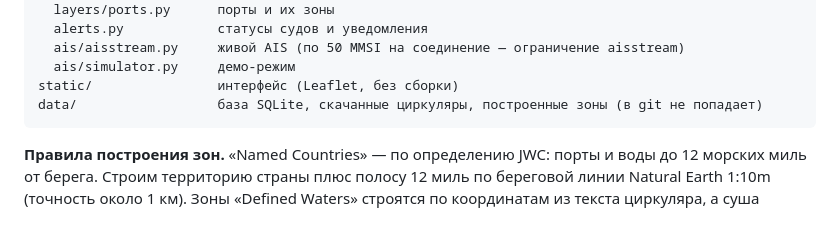
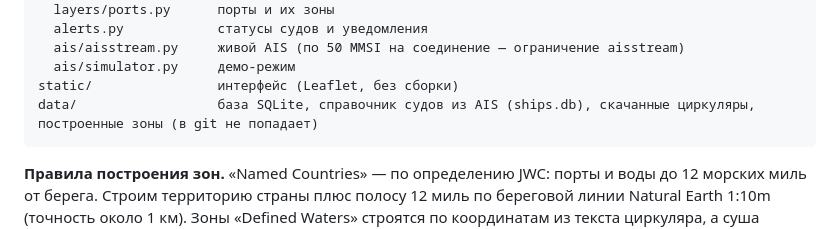
Before and after one commit to just-add-me/risk-map, a Markdown page: README.md, the part around the change. GitHub-like rendering.

Commit message:
README: справочник судов data/ships.db
Co-Authored-By: Claude Opus 5.5 <noreply@anthropic.com>
Claude-Session: https://claude.ai/code/session_015yAPzzmiiYeA7StQpjr4wy

````diff
--- a/README.md
+++ b/README.md
@@ -95,7 +95,7 @@ app/
   ais/aisstream.py     живой AIS (по 50 MMSI на соединение — ограничение aisstream)
   ais/simulator.py     демо-режим
 static/                интерфейс (Leaflet, без сборки)
-data/                  база SQLite, скачанные циркуляры, построенные зоны (в git не попадает)
+data/                  база SQLite, справочник судов из AIS (ships.db), скачанные циркуляры, построенные зоны (в git не попадает)
 ```
 
 **Правила построения зон.** «Named Countries» — по определению JWC: порты и воды до 12 морских миль от берега.
````
